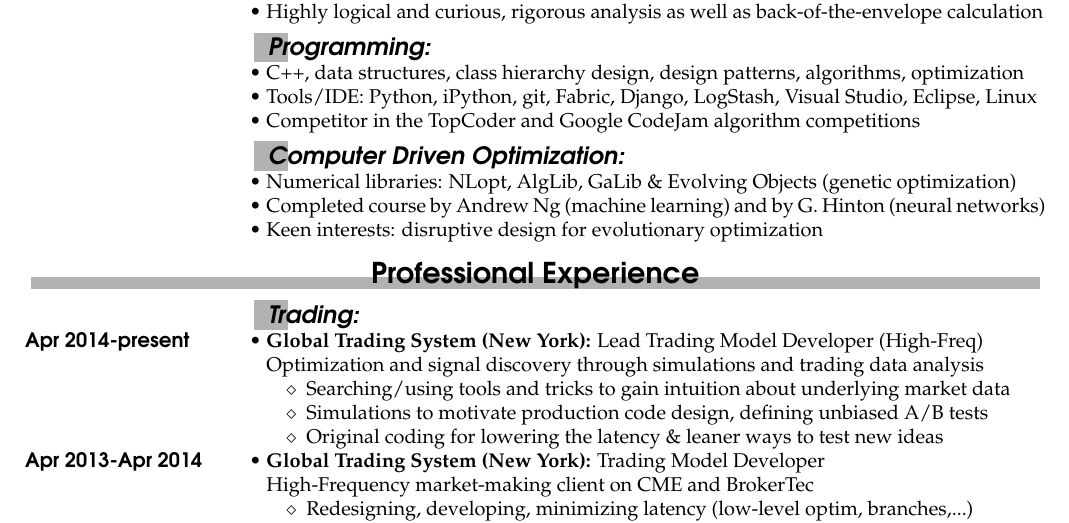
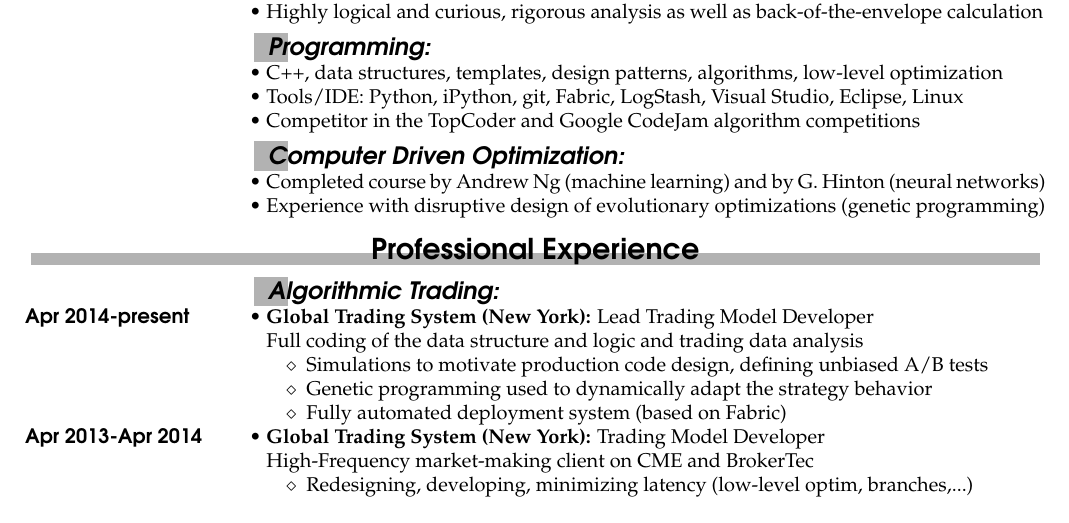
Before and after one commit to GaelReinaudi/cv, a LaTeX CV (Latex Sources - Quant/CV.tex, which reads Latex Sources - Quant/quant_experience_en.tex, Latex Sources - Quant/quant_skills_en.tex): part of page 1 of 2, cut so that both start at the same text. Compiled offline with pdfLaTeX; the source files are stored in an older character set and shown here as Unicode.

Commit message:
update quant / coder cv

```diff
--- a/Latex Sources - Quant/quant_experience_en.tex
+++ b/Latex Sources - Quant/quant_experience_en.tex
@@ -1,16 +1,16 @@
 \begin{rubric}{Professional Experience}
 \noentry{Languages}
-\subrubric{Trading:}
+\subrubric{Algorithmic Trading:}
 \entry*[Apr 2014-present]%
-\textbf{Global Trading System (New York):} Lead Trading Model Developer (High-Freq)
-\par{Optimization and signal discovery through simulations and trading data analysis}
+\textbf{Global Trading System (New York):} Lead Trading Model Developer
+\par{Full coding of the data structure and logic and trading data analysis}
 \par
   {\renewcommand{\arraystretch}{1}%
     \begin{tabular}{>{}l<{}@{\hspace{5pt}}%
 	p{.002\textwidth}}
-      $\diamond$~~Searching/using tools and tricks to gain intuition about underlying market data & \\
       $\diamond$~~Simulations to motivate production code design, defining unbiased A/B tests & \\
-      $\diamond$~~Original coding for lowering the latency \& leaner ways to test new ideas & \\
+      $\diamond$~~Genetic programming used to dynamically adapt the strategy behavior & \\
+      $\diamond$~~Fully automated deployment system (based on Fabric) & \\
     \end{tabular}%
    }
 \entry*[Apr 2013-Apr 2014]%
--- a/Latex Sources - Quant/quant_skills_en.tex
+++ b/Latex Sources - Quant/quant_skills_en.tex
@@ -9,20 +9,18 @@ Highly logical and curious, rigorous analysis as well as back-of-the-envelope ca
 %
 \subrubric{Programming:}
 \entry*[]%
-C++, data structures, class hierarchy design, design patterns, algorithms, optimization
+C++, data structures, templates, design patterns, algorithms, low-level optimization
 \entry*[]%
-Tools/IDE: Python, iPython, git, Fabric, Django, LogStash, Visual Studio, Eclipse, Linux
+Tools/IDE: Python, iPython, git, Fabric, LogStash, Visual Studio, Eclipse, Linux
 \entry*[]%
 Competitor in the TopCoder and Google CodeJam algorithm competitions
 %
 %
 \subrubric{Computer Driven Optimization:}
 \entry*[]%
-Numerical libraries: NLopt, AlgLib, GaLib \& Evolving Objects (genetic optimization)
-\entry*[]%
 Completed course by Andrew Ng (machine learning) and by G. Hinton (neural networks)
 \entry*[]%
-Keen interests: disruptive design for evolutionary optimization
+Experience with disruptive design of evolutionary optimizations (genetic programming)
 %
 %
 \end{rubric}
```
Also changed, not shown: Latex Sources - Quant/CV - Gael Reinaudi.pdf, 3 other files.
